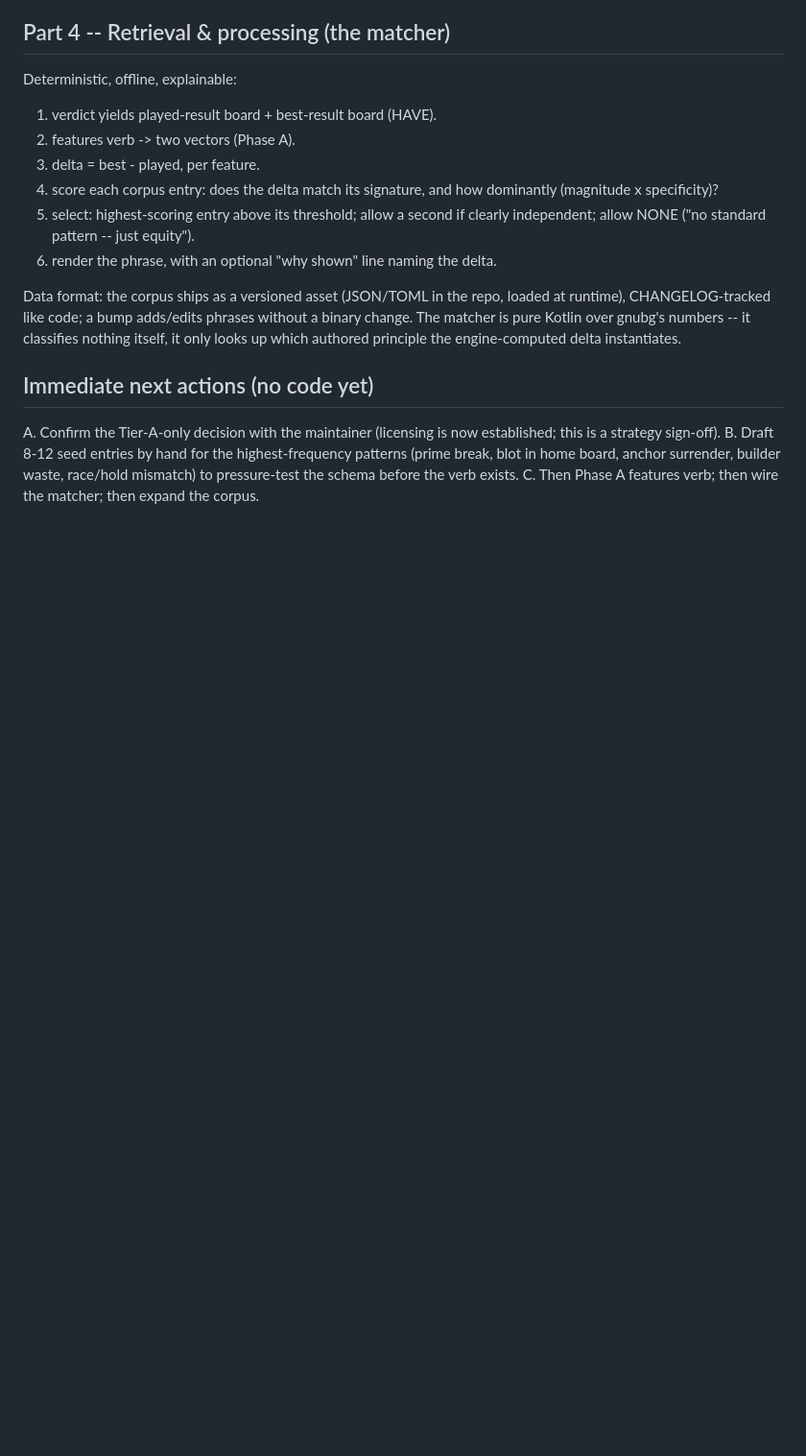
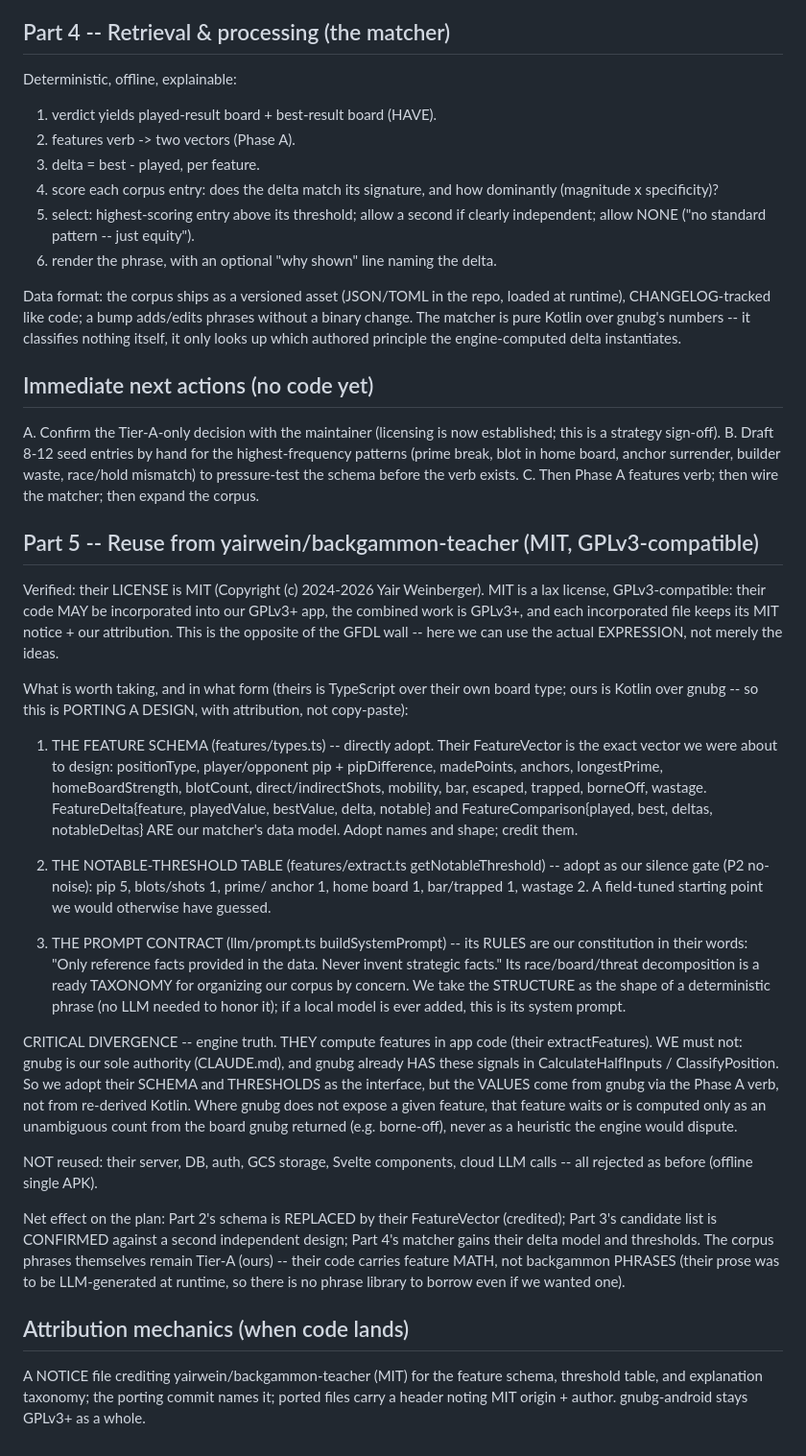
Before and after one commit to clavierhaus/gnubg-android, a Markdown page: docs/CORPUS_PLAN.md, the part around the change. Shown at 96% size. Rendered like a GitHub page; blank space fills up the shorter version.

Commit message:
docs: corpus plan Part 5 -- reuse backgammon-teacher (MIT) feature design
Inspected yairwein/backgammon-teacher (MIT, GPLv3-compatible -- lax license,
combinable, files keep MIT notice). Unlike the GFDL manual, we may use the
actual expression. Worth porting WITH ATTRIBUTION (TS->Kotlin, a design port
not copy-paste): (1) their FeatureVector/FeatureDelta/FeatureComparison schema
-- exactly our matcher's data model; (2) their notable-threshold table -- our
P2 silence gate, field-tuned; (3) their system-prompt RULES ('only reference
facts provided, never invent') and race/board/threat taxonomy -- our corpus
organization and, if ever added, a local model's prompt. CRITICAL divergence
kept: they compute features in app code; WE take gnubg's values via the Phase A
verb (engine truth, CLAUDE.md), adopting their schema as the interface only.
Their server/DB/auth/cloud-LLM rejected. Phrases stay Tier-A ours (their prose
was runtime-LLM, so no phrase library exists to borrow). Attribution mechanics
(NOTICE + file headers) specified for when code lands.

```diff
--- a/docs/CORPUS_PLAN.md
+++ b/docs/CORPUS_PLAN.md
@@ -107,3 +107,62 @@ engine-computed delta instantiates.
      (prime break, blot in home board, anchor surrender, builder waste,
      race/hold mismatch) to pressure-test the schema before the verb exists.
   C. Then Phase A features verb; then wire the matcher; then expand the corpus.
+
+## Part 5 -- Reuse from yairwein/backgammon-teacher (MIT, GPLv3-compatible)
+
+Verified: their LICENSE is MIT (Copyright (c) 2024-2026 Yair Weinberger).
+MIT is a lax license, GPLv3-compatible: their code MAY be incorporated into our
+GPLv3+ app, the combined work is GPLv3+, and each incorporated file keeps its
+MIT notice + our attribution. This is the opposite of the GFDL wall -- here we
+can use the actual EXPRESSION, not merely the ideas.
+
+What is worth taking, and in what form (theirs is TypeScript over their own
+board type; ours is Kotlin over gnubg -- so this is PORTING A DESIGN, with
+attribution, not copy-paste):
+
+  1. THE FEATURE SCHEMA (features/types.ts) -- directly adopt. Their
+     FeatureVector is the exact vector we were about to design: positionType,
+     player/opponent pip + pipDifference, madePoints, anchors, longestPrime,
+     homeBoardStrength, blotCount, direct/indirectShots, mobility, bar,
+     escaped, trapped, borneOff, wastage. FeatureDelta{feature, playedValue,
+     bestValue, delta, notable} and FeatureComparison{played, best, deltas,
+     notableDeltas} ARE our matcher's data model. Adopt names and shape;
+     credit them.
+
+  2. THE NOTABLE-THRESHOLD TABLE (features/extract.ts getNotableThreshold) --
+     adopt as our silence gate (P2 no-noise): pip 5, blots/shots 1, prime/
+     anchor 1, home board 1, bar/trapped 1, wastage 2. A field-tuned starting
+     point we would otherwise have guessed.
+
+  3. THE PROMPT CONTRACT (llm/prompt.ts buildSystemPrompt) -- its RULES are our
+     constitution in their words: "Only reference facts provided in the data.
+     Never invent strategic facts." Its race/board/threat decomposition is a
+     ready TAXONOMY for organizing our corpus by concern. We take the STRUCTURE
+     as the shape of a deterministic phrase (no LLM needed to honor it); if a
+     local model is ever added, this is its system prompt.
+
+  CRITICAL DIVERGENCE -- engine truth. THEY compute features in app code
+  (their extractFeatures). WE must not: gnubg is our sole authority
+  (CLAUDE.md), and gnubg already HAS these signals in CalculateHalfInputs /
+  ClassifyPosition. So we adopt their SCHEMA and THRESHOLDS as the interface,
+  but the VALUES come from gnubg via the Phase A verb, not from re-derived
+  Kotlin. Where gnubg does not expose a given feature, that feature waits or
+  is computed only as an unambiguous count from the board gnubg returned
+  (e.g. borne-off), never as a heuristic the engine would dispute.
+
+  NOT reused: their server, DB, auth, GCS storage, Svelte components, cloud
+  LLM calls -- all rejected as before (offline single APK).
+
+Net effect on the plan: Part 2's schema is REPLACED by their FeatureVector
+(credited); Part 3's candidate list is CONFIRMED against a second independent
+design; Part 4's matcher gains their delta model and thresholds. The corpus
+phrases themselves remain Tier-A (ours) -- their code carries feature MATH, not
+backgammon PHRASES (their prose was to be LLM-generated at runtime, so there is
+no phrase library to borrow even if we wanted one).
+
+## Attribution mechanics (when code lands)
+
+A NOTICE file crediting yairwein/backgammon-teacher (MIT) for the feature
+schema, threshold table, and explanation taxonomy; the porting commit names it;
+ported files carry a header noting MIT origin + author. gnubg-android stays
+GPLv3+ as a whole.
```
